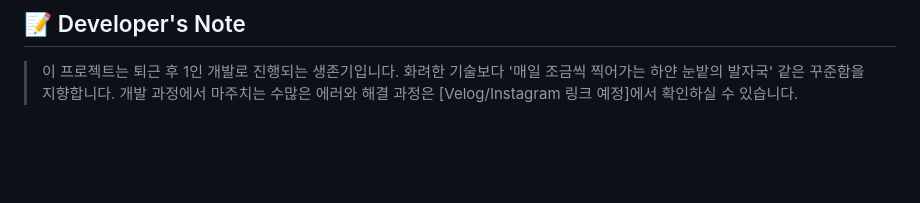
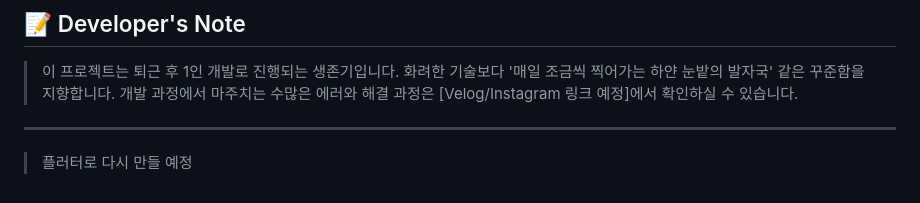
Before and after one commit to JHyuk2/Boogi_On_And_On, a Markdown page: readme.md, the part around the change. GitHub-like rendering; blank space fills up the shorter version.

```diff
--- a/readme.md
+++ b/readme.md
@@ -59,3 +59,7 @@
 
 ## 📝 Developer's Note
 > 이 프로젝트는 퇴근 후 1인 개발로 진행되는 생존기입니다. 화려한 기술보다 '매일 조금씩 찍어가는 하얀 눈밭의 발자국' 같은 꾸준함을 지향합니다. 개발 과정에서 마주치는 수많은 에러와 해결 과정은 [Velog/Instagram 링크 예정]에서 확인하실 수 있습니다.
+
+---
+
+> 플러터로 다시 만들 예정
```
